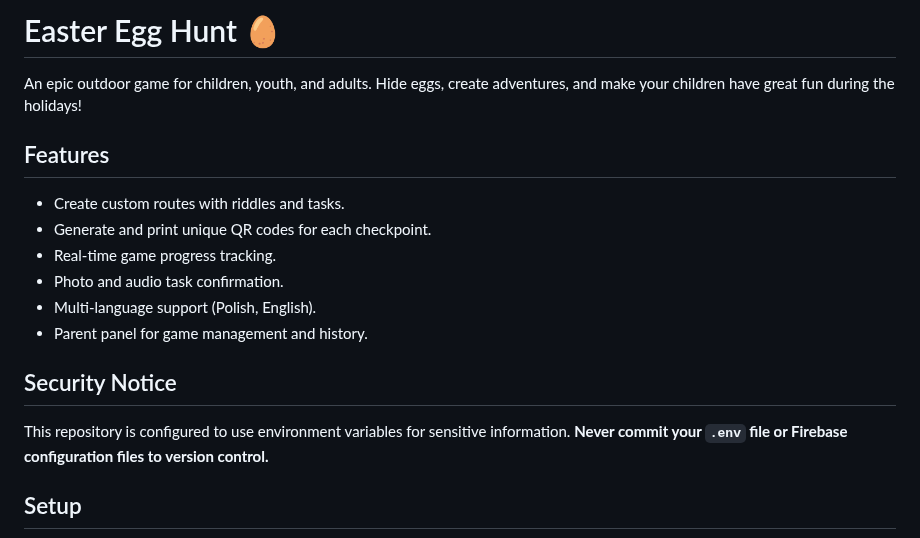
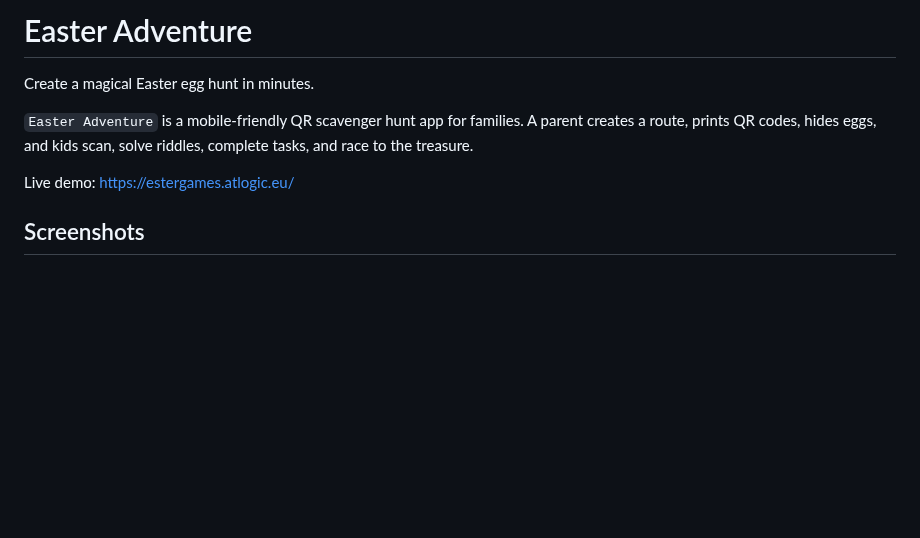
Before and after one commit to atlogic/EasterGameShowcase, a Markdown page: README.md, the part around one of its changes. Drawn GitHub-style; blank space fills up the shorter version.

```diff
--- a/README.md
+++ b/README.md
@@ -1,17 +1,10 @@
-# Easter Egg Hunt 🥚
+# Easter Adventure
 
-An epic outdoor game for children, youth, and adults. Hide eggs, create adventures, and make your children have great fun during the holidays!
+Create a magical Easter egg hunt in minutes.
 
-## Features
-- Create custom routes with riddles and tasks.
-- Generate and print unique QR codes for each checkpoint.
-- Real-time game progress tracking.
-- Photo and audio task confirmation.
-- Multi-language support (Polish, English).
-- Parent panel for game management and history.
+`Easter Adventure` is a mobile-friendly QR scavenger hunt app for families. A parent creates a route, prints QR codes, hides eggs, and kids scan, solve riddles, complete tasks, and race to the treasure.
 
-## Security Notice
-This repository is configured to use environment variables for sensitive information. **Never commit your `.env` file or Firebase configuration files to version control.**
+Live demo: [https://estergames.atlogic.eu/](https://estergames.atlogic.eu/)
 
-## Setup
+## Screenshots
 
```
Also changed, not shown: other parts of README.md (+75 -20 lines), assets/screenshots/Apps.jpeg (added), assets/screenshots/Eggs with QRcode.jpeg (added), assets/screenshots/Home.jpeg (added), assets/screenshots/eggs.jpeg (added), 2 other files.
